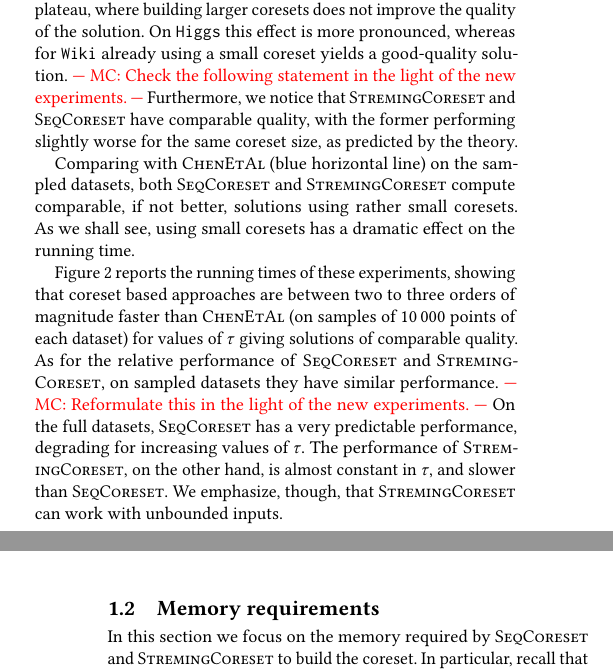
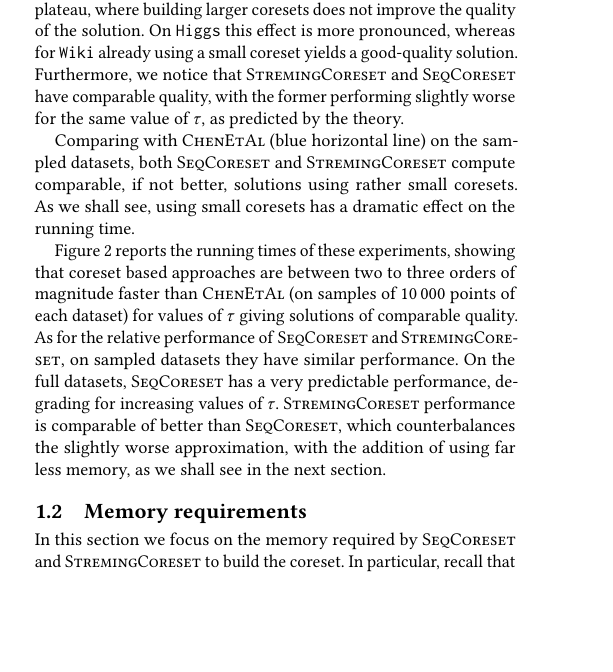
Before and after one commit to Cecca/macaco, a LaTeX paper (report/main.tex, which reads report/experiments.tex): two parts of the columns of pages 1 and 3 of 6 before the commit and part of one column of page 1 of 6 after it, the two joined at a grey line, cut so that both start at the same text, the shorter picture padded with empty space. Compiled offline with pdfLaTeX.

Commit message:
Update writing

```diff
--- a/report/experiments.tex
+++ b/report/experiments.tex
@@ -110,9 +112,9 @@ Figure~\ref{fig:seq-effect} reports the results of this experiment.
 First, we observe that increasing $\tau$ quickly improves the solution before hitting a plateau, where
 building larger coresets does not improve the quality of the solution.
 On \higgs this effect is more pronounced, whereas for \wiki already using a small coreset yields a good-quality solution.
-\mc{Check the following statement in the light of the new experiments.}
-Furthermore, we notice that \stream and \seq have comparable quality, with the former performing slightly
-worse for the same coreset size, as predicted by the theory.
+Furthermore, we notice that \stream and \seq have comparable quality,
+with the former performing slightly
+worse for the same value of $\tau$, as predicted by the theory.
 
 Comparing with \chen (blue horizontal line) on the sampled datasets, both \seq and \stream compute comparable,
 if not better, solutions using rather small coresets.
@@ -130,10 +132,10 @@ Figure~\ref{fig:seq-time} reports the running times of these experiments,
 showing that coreset based approaches are between two to three orders of magnitude faster than \chen
 (on samples of 10\,000 points of each dataset) for values of $\tau$ giving solutions of comparable quality.
 As for the relative performance of \seq and \stream, on sampled datasets they have similar performance.
-\mc{Reformulate this in the light of the new experiments.}
-On the full datasets, \seq has a very predictable performance, degrading for increasing values of $\tau$.
-The performance of \stream, on the other hand, is almost constant in $\tau$, and slower than $\seq$.
-We emphasize, though, that \stream can work with unbounded inputs.
+On the full datasets, \seq has a very predictable performance, degrading for increasing values
+of $\tau$.
+\stream performance is comparable of better than \seq, which counterbalances the slightly worse
+approximation, with the addition of using far less memory, as we shall see in the next section.
 
 \subsection{Memory requirements}
 \label{sec:memory}
```
Also changed, not shown: report/references.bib (+21 -0 lines), report/experiments.tex (8 more changed lines).
